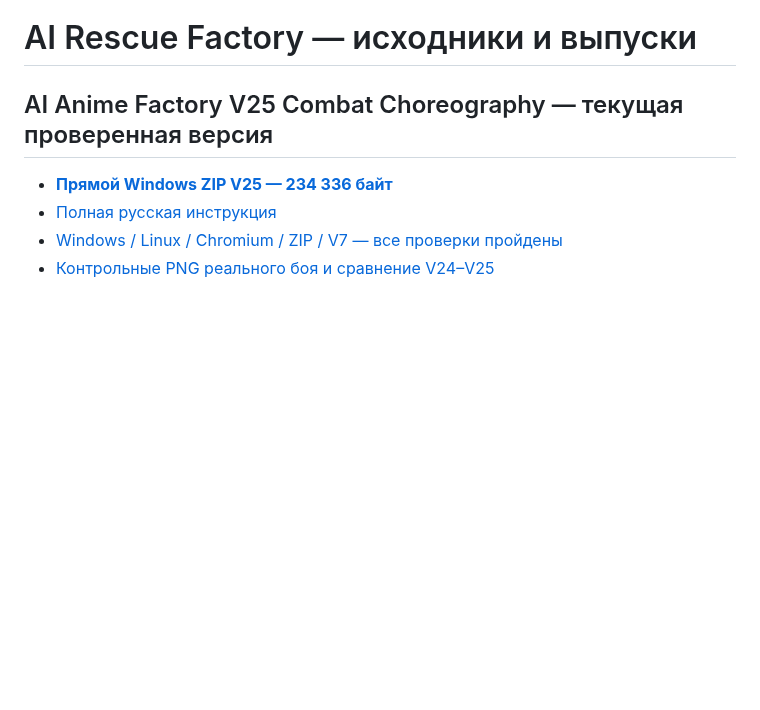
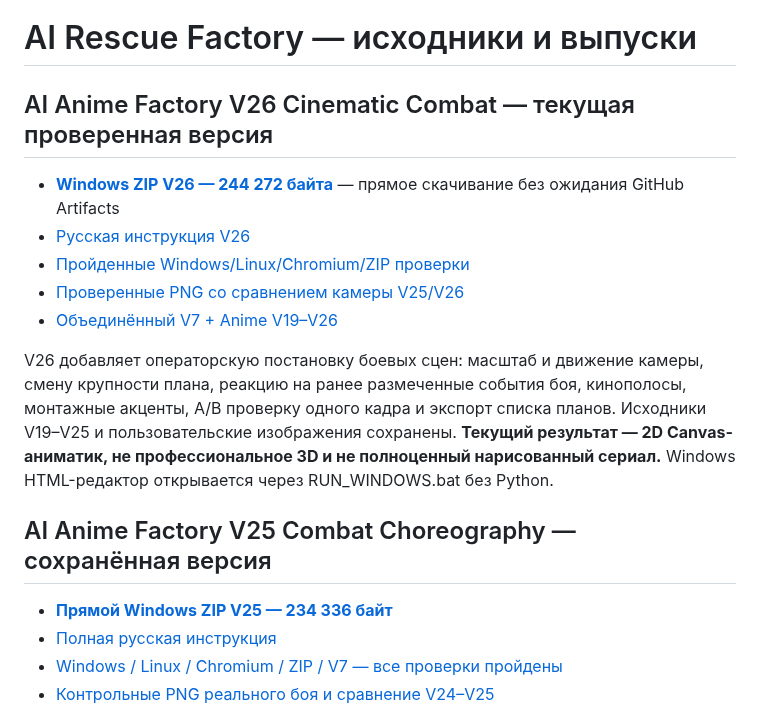
Before and after one commit to Vekan777/-, a Markdown page: README.md, the part around the change. Drawn GitHub-style; blank space fills up the shorter version.

Commit message:
Homepage: verified V26 cinematic Windows download, frames and V7+V26 package

```diff
--- a/README.md
+++ b/README.md
@@ -1,6 +1,16 @@
 # AI Rescue Factory — исходники и выпуски
 
-## AI Anime Factory V25 Combat Choreography — текущая проверенная версия
+## AI Anime Factory V26 Cinematic Combat — текущая проверенная версия
+
+- **[Windows ZIP V26 — 244 272 байта](https://raw.githubusercontent.com/Vekan777/-/main/downloads/AI_ANIME_FACTORY_V26_CINEMATIC_COMBAT_WINDOWS.zip)** — прямое скачивание без ожидания GitHub Artifacts
+- [Русская инструкция V26](anime-factory/v26/README_RU.md)
+- [Пройденные Windows/Linux/Chromium/ZIP проверки](https://github.com/Vekan777/-/actions/runs/39376507132)
+- [Проверенные PNG со сравнением камеры V25/V26](https://github.com/Vekan777/-/actions/runs/39376507132/artifacts/12243870389)
+- [Объединённый V7 + Anime V19–V26](https://github.com/Vekan777/-/actions/runs/39376507132/artifacts/12243194695)
+
+V26 добавляет операторскую постановку боевых сцен: масштаб и движение камеры, смену крупности плана, реакцию на ранее размеченные события боя, кинополосы, монтажные акценты, A/B проверку одного кадра и экспорт списка планов. Исходники V19–V25 и пользовательские изображения сохранены. **Текущий результат — 2D Canvas-аниматик, не профессиональное 3D и не полноценный нарисованный сериал.** Windows HTML-редактор открывается через RUN_WINDOWS.bat без Python.
+
+## AI Anime Factory V25 Combat Choreography — сохранённая версия
 
 - **[Прямой Windows ZIP V25 — 234 336 байт](https://raw.githubusercontent.com/Vekan777/-/main/downloads/AI_ANIME_FACTORY_V25_COMBAT_CHOREOGRAPHY_WINDOWS.zip)**
 - [Полная русская инструкция](anime-factory/v25/README_RU.md)
```
